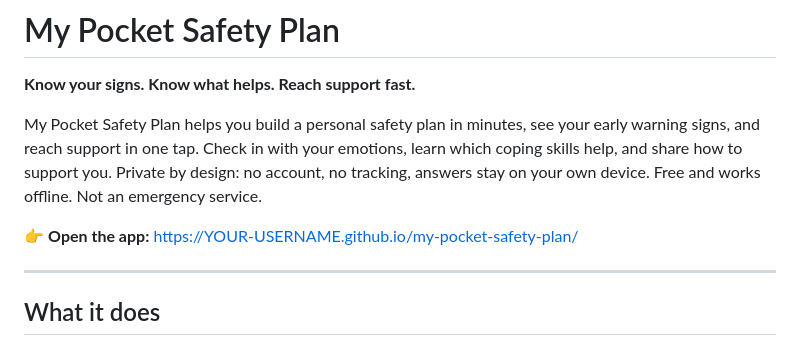
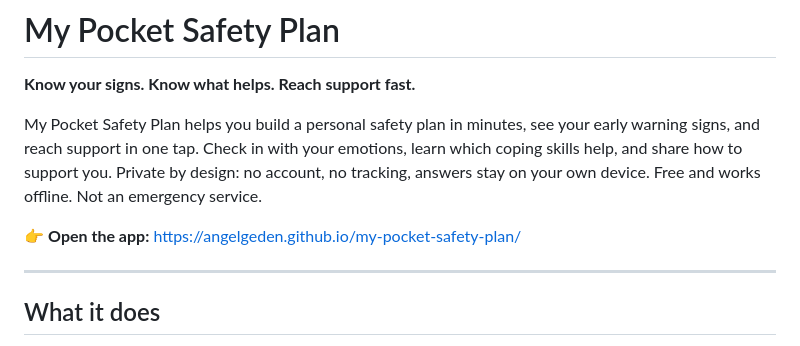
Before and after one commit to angelgeden/My-Pocket-Safety-Plan, a Markdown page: README.md, the part around the change. GitHub-like rendering.

```diff
--- a/README.md
+++ b/README.md
@@ -4,7 +4,7 @@
 
 My Pocket Safety Plan helps you build a personal safety plan in minutes, see your early warning signs, and reach support in one tap. Check in with your emotions, learn which coping skills help, and share how to support you. Private by design: no account, no tracking, answers stay on your own device. Free and works offline. Not an emergency service.
 
-👉 **Open the app:** https://YOUR-USERNAME.github.io/my-pocket-safety-plan/
+👉 **Open the app:** https://angelgeden.github.io/my-pocket-safety-plan/
 
 ---
 
```
